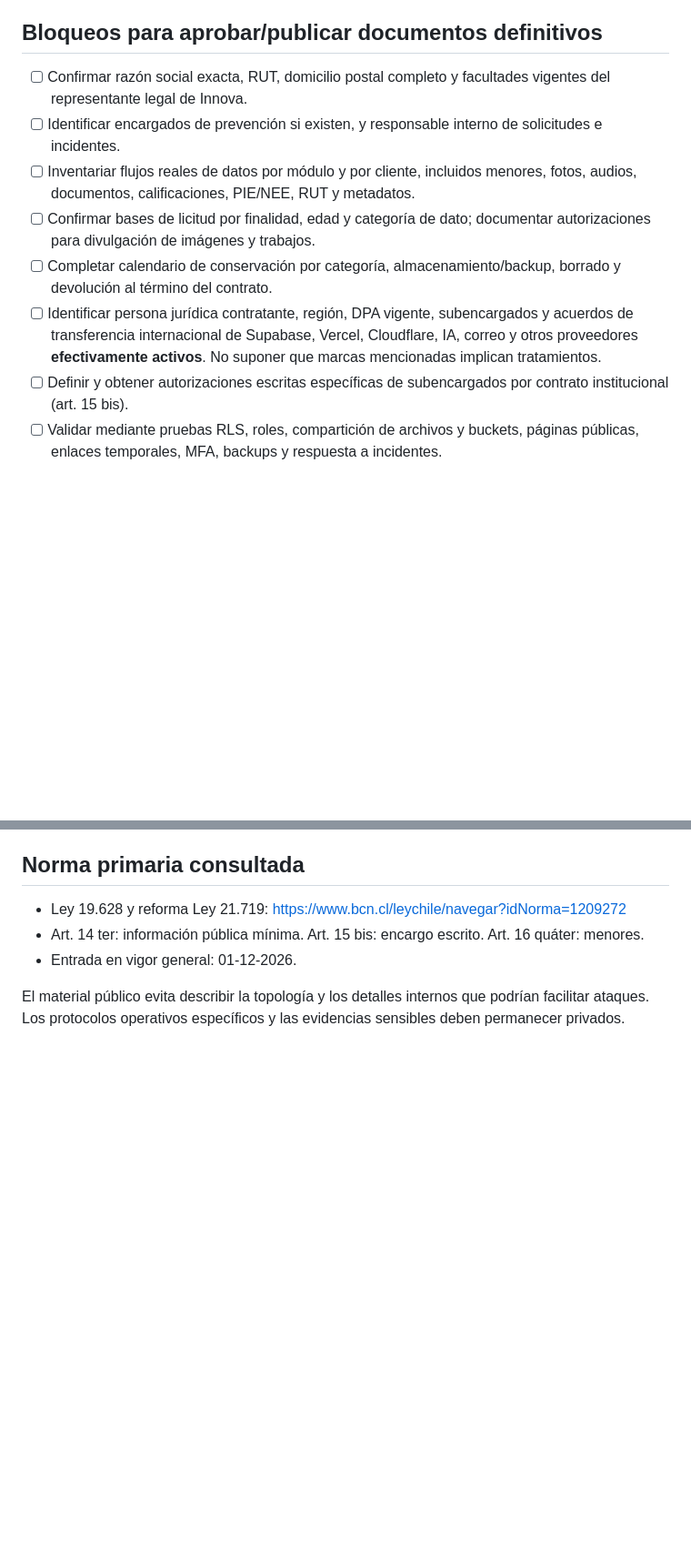
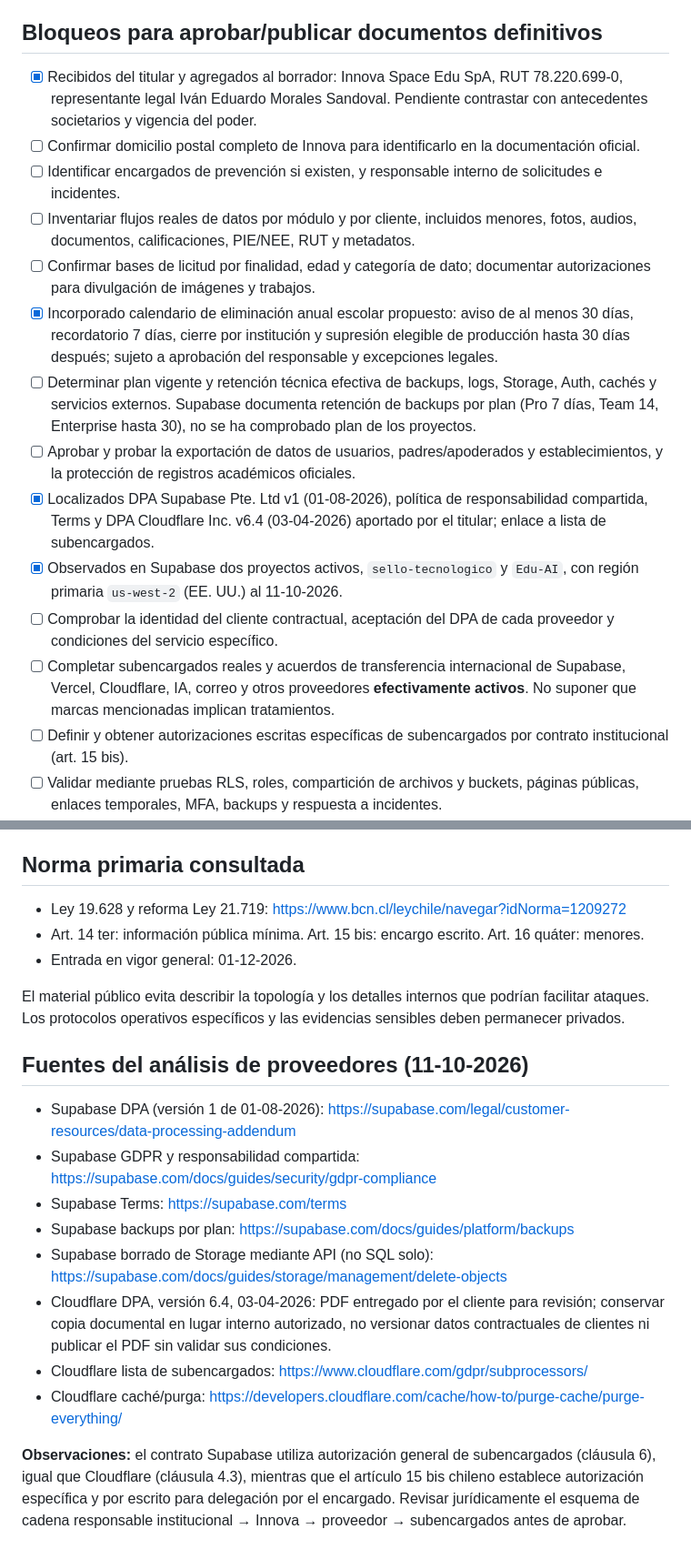
Before and after one commit to innova-space-edu/ceo_AI_mira, a Markdown page: docs/PRIVACY_REVIEW_CHECKLIST_2026.md, 2 parts joined by grey strips. Shown at 91% size. Drawn GitHub-style; blank space fills up the shorter version.

Commit message:
docs: record supplied company info, provider DPAs and verified regional/retention blockers

```diff
--- a/docs/PRIVACY_REVIEW_CHECKLIST_2026.md
+++ b/docs/PRIVACY_REVIEW_CHECKLIST_2026.md
@@ -13,12 +13,18 @@
 
 ## Bloqueos para aprobar/publicar documentos definitivos
 
-- [ ] Confirmar razón social exacta, RUT, domicilio postal completo y facultades vigentes del representante legal de Innova.
+- [x] Recibidos del titular y agregados al borrador: Innova Space Edu SpA, RUT 78.220.699-0, representante legal Iván Eduardo Morales Sandoval. Pendiente contrastar con antecedentes societarios y vigencia del poder.
+- [ ] Confirmar domicilio postal completo de Innova para identificarlo en la documentación oficial.
 - [ ] Identificar encargados de prevención si existen, y responsable interno de solicitudes e incidentes.
 - [ ] Inventariar flujos reales de datos por módulo y por cliente, incluidos menores, fotos, audios, documentos, calificaciones, PIE/NEE, RUT y metadatos.
 - [ ] Confirmar bases de licitud por finalidad, edad y categoría de dato; documentar autorizaciones para divulgación de imágenes y trabajos.
-- [ ] Completar calendario de conservación por categoría, almacenamiento/backup, borrado y devolución al término del contrato.
-- [ ] Identificar persona jurídica contratante, región, DPA vigente, subencargados y acuerdos de transferencia internacional de Supabase, Vercel, Cloudflare, IA, correo y otros proveedores **efectivamente activos**. No suponer que marcas mencionadas implican tratamientos.
+- [x] Incorporado calendario de eliminación anual escolar propuesto: aviso de al menos 30 días, recordatorio 7 días, cierre por institución y supresión elegible de producción hasta 30 días después; sujeto a aprobación del responsable y excepciones legales.
+- [ ] Determinar plan vigente y retención técnica efectiva de backups, logs, Storage, Auth, cachés y servicios externos. Supabase documenta retención de backups por plan (Pro 7 días, Team 14, Enterprise hasta 30), no se ha comprobado plan de los proyectos.
+- [ ] Aprobar y probar la exportación de datos de usuarios, padres/apoderados y establecimientos, y la protección de registros académicos oficiales.
+- [x] Localizados DPA Supabase Pte. Ltd v1 (01-08-2026), política de responsabilidad compartida, Terms y DPA Cloudflare Inc. v6.4 (03-04-2026) aportado por el titular; enlace a lista de subencargados.
+- [x] Observados en Supabase dos proyectos activos, `sello-tecnologico` y `Edu-AI`, con región primaria `us-west-2` (EE. UU.) al 11-10-2026.
+- [ ] Comprobar la identidad del cliente contractual, aceptación del DPA de cada proveedor y condiciones del servicio específico.
+- [ ] Completar subencargados reales y acuerdos de transferencia internacional de Supabase, Vercel, Cloudflare, IA, correo y otros proveedores **efectivamente activos**. No suponer que marcas mencionadas implican tratamientos.
 - [ ] Definir y obtener autorizaciones escritas específicas de subencargados por contrato institucional (art. 15 bis).
 - [ ] Validar mediante pruebas RLS, roles, compartición de archivos y buckets, páginas públicas, enlaces temporales, MFA, backups y respuesta a incidentes.
 - [ ] Validar qué módulos de IA envían qué datos, regiones, retención y condiciones de entrenamiento.
@@ -34,3 +40,16 @@
 - Entrada en vigor general: 01-12-2026.
 
 El material público evita describir la topología y los detalles internos que podrían facilitar ataques. Los protocolos operativos específicos y las evidencias sensibles deben permanecer privados.
+
+## Fuentes del análisis de proveedores (11-10-2026)
+
+- Supabase DPA (versión 1 de 01-08-2026): https://supabase.com/legal/customer-resources/data-processing-addendum
+- Supabase GDPR y responsabilidad compartida: https://supabase.com/docs/guides/security/gdpr-compliance
+- Supabase Terms: https://supabase.com/terms
+- Supabase backups por plan: https://supabase.com/docs/guides/platform/backups
+- Supabase borrado de Storage mediante API (no SQL solo): https://supabase.com/docs/guides/storage/management/delete-objects
+- Cloudflare DPA, versión 6.4, 03-04-2026: PDF entregado por el cliente para revisión; conservar copia documental en lugar interno autorizado, no versionar datos contractuales de clientes ni publicar el PDF sin validar sus condiciones.
+- Cloudflare lista de subencargados: https://www.cloudflare.com/gdpr/subprocessors/
+- Cloudflare caché/purga: https://developers.cloudflare.com/cache/how-to/purge-cache/purge-everything/
+
+**Observaciones:** el contrato Supabase utiliza autorización general de subencargados (cláusula 6), igual que Cloudflare (cláusula 4.3), mientras que el artículo 15 bis chileno establece autorización específica y por escrito para delegación por el encargado. Revisar jurídicamente el esquema de cadena responsable institucional → Innova → proveedor → subencargados antes de aprobar.
```
